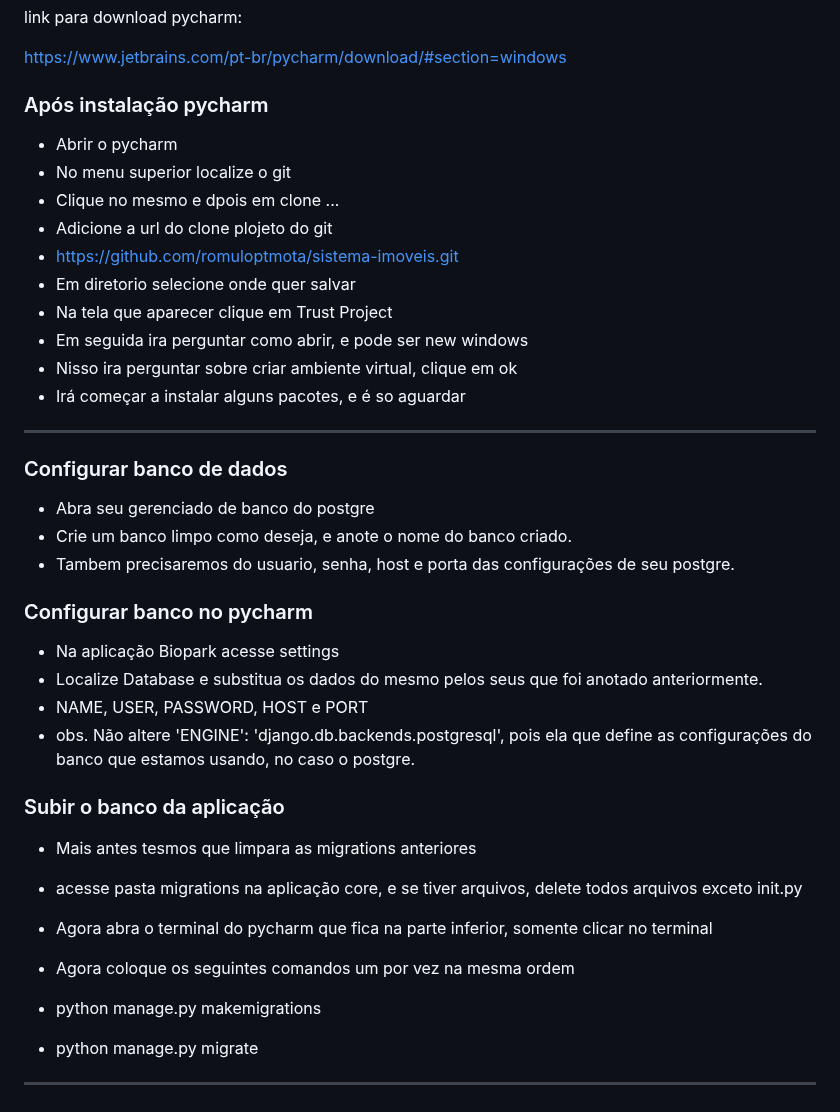
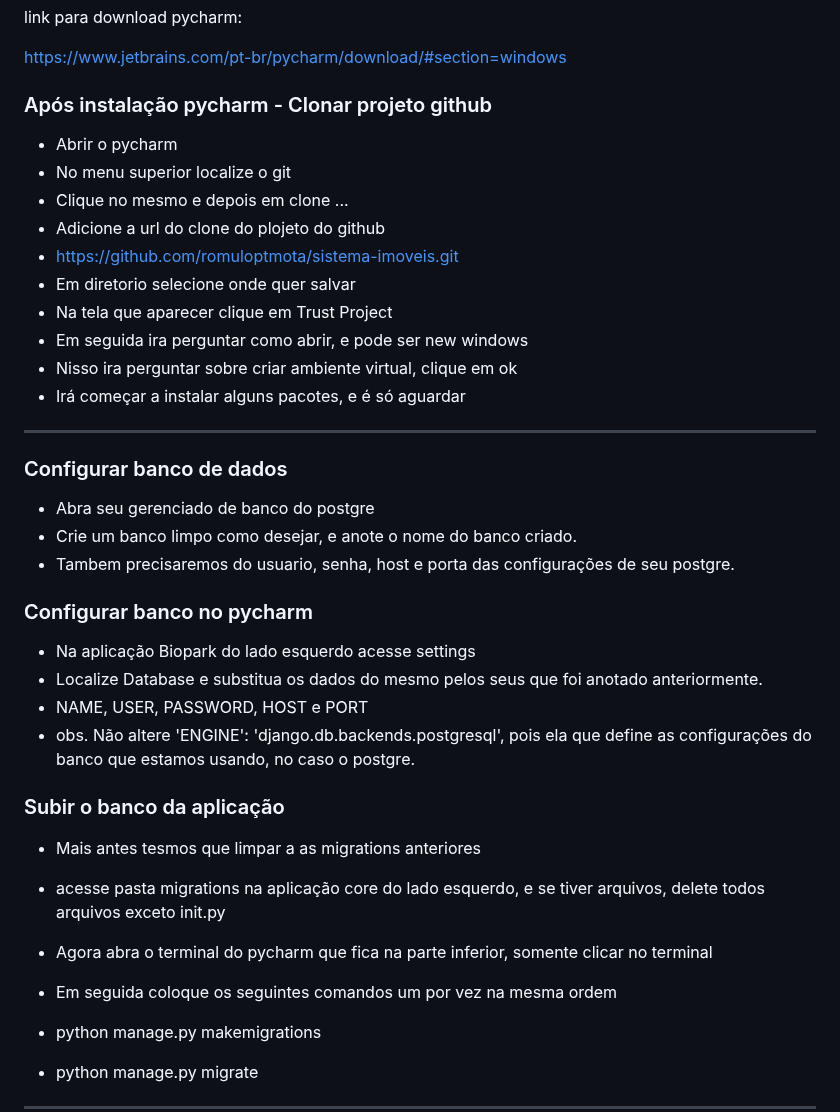
Before and after one commit to romuloptmota/sistema-imoveis, a Markdown page: README.md, the part around one of its changes. Drawn GitHub-style.

Commit message:
Finalizado readme

```diff
--- a/README.md
+++ b/README.md
@@ -68,39 +68,39 @@ link para download pycharm:
 
 https://www.jetbrains.com/pt-br/pycharm/download/#section=windows
 
-### Após instalação pycharm
+### Após instalação pycharm - Clonar projeto github
 
 - Abrir o pycharm
 - No menu superior localize o git
-- Clique no mesmo e dpois em clone ...
-- Adicione a url do clone plojeto do git
+- Clique no mesmo e depois em clone ...
+- Adicione a url do clone do plojeto do github
 - https://github.com/romuloptmota/sistema-imoveis.git
 - Em diretorio selecione onde quer salvar
 - Na tela que aparecer clique em Trust Project
 - Em seguida ira perguntar como abrir, e pode ser new windows
 - Nisso ira perguntar sobre criar ambiente virtual, clique em ok
-- Irá começar a instalar alguns pacotes, e é so aguardar
+- Irá começar a instalar alguns pacotes, e é só aguardar
 
 <hr>
 
 ### Configurar banco de dados
 - Abra seu gerenciado de banco do postgre
-- Crie um banco limpo como deseja, e anote o nome do banco criado.
+- Crie um banco limpo como desejar, e anote o nome do banco criado.
 - Tambem precisaremos do usuario, senha, host e porta das configurações de seu postgre.
 
 
 ### Configurar banco no pycharm
-- Na aplicação Biopark acesse settings
+- Na aplicação Biopark do lado esquerdo acesse settings
 - Localize Database e substitua os dados do mesmo pelos seus que foi anotado anteriormente.
 - NAME, USER, PASSWORD, HOST e PORT
 - obs. Não altere 'ENGINE': 'django.db.backends.postgresql', pois ela que define as configurações do banco que estamos usando, no caso o postgre.
 
 ### Subir o banco da aplicação
-- Mais antes tesmos que limpara as migrations anteriores
-- acesse pasta migrations na aplicação core,  e se tiver arquivos, delete todos arquivos exceto init.py
+- Mais antes tesmos que limpar a as migrations anteriores
+- acesse pasta migrations na aplicação core do lado esquerdo,  e se tiver arquivos, delete todos arquivos exceto init.py
 
 - Agora abra o terminal do pycharm que fica na parte inferior, somente clicar no terminal
-- Agora coloque os seguintes comandos um por vez na mesma ordem
+- Em seguida coloque os seguintes comandos um por vez na mesma ordem
 - python manage.py makemigrations
 - python manage.py migrate
 
```
Also changed, not shown: other parts of README.md (+9 -9 lines).
